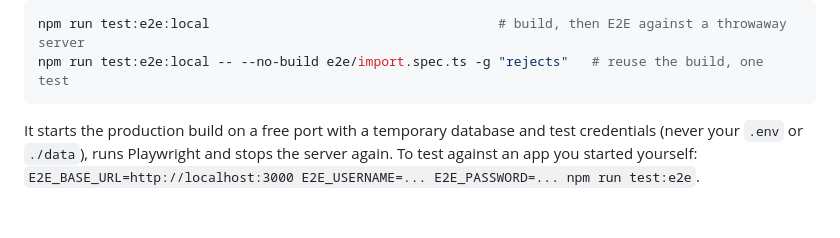
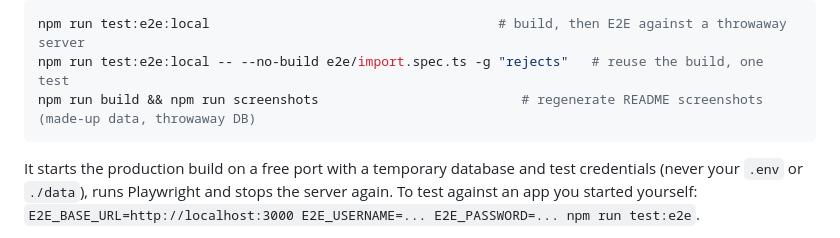
Before and after one commit to norkos/my-fitness, a Markdown page: DEVELOPMENT.md, the part around the change. GitHub-like rendering; blank space fills up the shorter version.

````diff
--- a/DEVELOPMENT.md
+++ b/DEVELOPMENT.md
@@ -89,6 +89,7 @@ For E2E outside Docker, run `npx playwright install chromium` once, then:
 ```bash
 npm run test:e2e:local                                     # build, then E2E against a throwaway server
 npm run test:e2e:local -- --no-build e2e/import.spec.ts -g "rejects"   # reuse the build, one test
+npm run build && npm run screenshots                          # regenerate README screenshots (made-up data, throwaway DB)
 ```
 
 It starts the production build on a free port with a temporary database and test credentials (never your `.env` or `./data`), runs Playwright and stops the server again. To test against an app you started yourself: `E2E_BASE_URL=http://localhost:3000 E2E_USERNAME=... E2E_PASSWORD=... npm run test:e2e`.
````
Also changed, not shown: README.md (+11 -0 lines), docs/screenshots/exercises.png (added), docs/screenshots/gym-mode.png (added), docs/screenshots/home-history.png (added), docs/screenshots/home-planned.png (added), docs/screenshots/progress.png (added), 2 other files.
